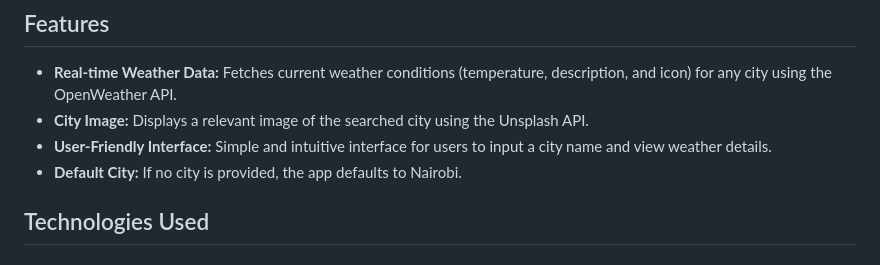
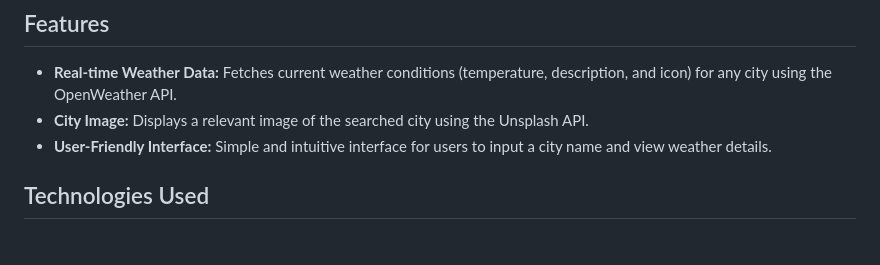
Before and after one commit to J-Nyarangi/Weather_App_Django, a Markdown page: README.md, the part around the change. Rendered like a GitHub page.

```diff
--- a/README.md
+++ b/README.md
@@ -12,7 +12,6 @@ You can access the live version of this project at:
 - **Real-time Weather Data:** Fetches current weather conditions (temperature, description, and icon) for any city using the OpenWeather API.
 - **City Image:** Displays a relevant image of the searched city using the Unsplash API.
 - **User-Friendly Interface:** Simple and intuitive interface for users to input a city name and view weather details.
-- **Default City:** If no city is provided, the app defaults to Nairobi.
 
 ## Technologies Used
 
```
